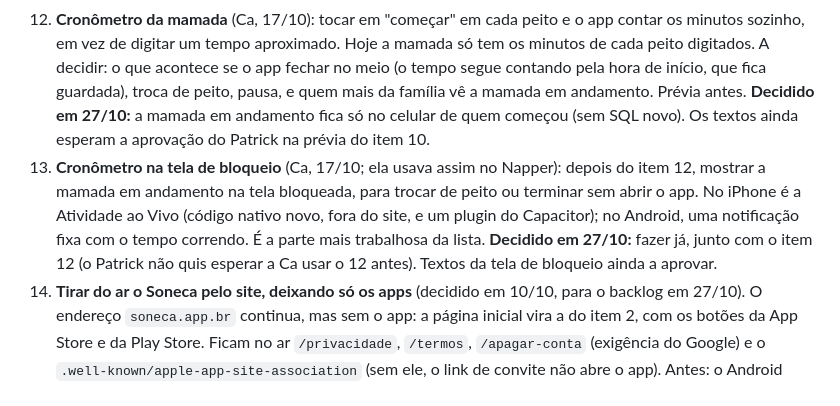
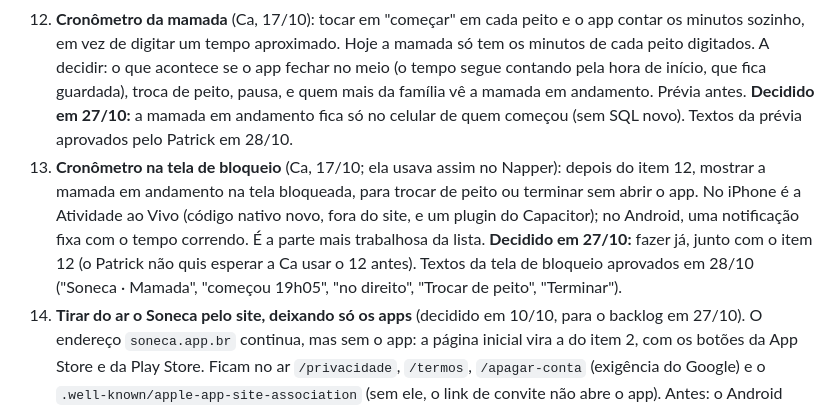
Before and after one commit to mesquitaph-cloud/caderninho, a Markdown page: README.md, the part around the change. GitHub-like rendering.

Commit message:
README: textos do cronômetro e da tela de bloqueio aprovados
Co-Authored-By: Claude Opus 5.5 <noreply@anthropic.com>

```diff
--- a/README.md
+++ b/README.md
@@ -103,14 +103,14 @@ da Play Store estava no dia 9 de 14 em 27/10 (os 14 dias fecham por volta de 01/
     sozinho, em vez de digitar um tempo aproximado. Hoje a mamada só tem os minutos de cada peito digitados.
     A decidir: o que acontece se o app fechar no meio (o tempo segue contando pela hora de início, que
     fica guardada), troca de peito, pausa, e quem mais da família vê a mamada em andamento. Prévia antes.
-    **Decidido em 27/10:** a mamada em andamento fica só no celular de quem começou (sem SQL novo). Os
-    textos ainda esperam a aprovação do Patrick na prévia do item 10.
+    **Decidido em 27/10:** a mamada em andamento fica só no celular de quem começou (sem SQL novo). Textos
+    da prévia aprovados pelo Patrick em 28/10.
 13. **Cronômetro na tela de bloqueio** (Ca, 17/10; ela usava assim no Napper): depois do item 12, mostrar
     a mamada em andamento na tela bloqueada, para trocar de peito ou terminar sem abrir o app. No iPhone é
     a Atividade ao Vivo (código nativo novo, fora do site, e um plugin do Capacitor); no Android, uma
     notificação fixa com o tempo correndo. É a parte mais trabalhosa da lista. **Decidido em 27/10:** fazer
     já, junto com o item 12 (o Patrick não quis esperar a Ca usar o 12 antes). Textos da tela de bloqueio
-    ainda a aprovar.
+    aprovados em 28/10 ("Soneca · Mamada", "começou 19h05", "no direito", "Trocar de peito", "Terminar").
 14. **Tirar do ar o Soneca pelo site, deixando só os apps** (decidido em 10/10, para o backlog em 27/10).
     O endereço `soneca.app.br` continua, mas sem o app: a página inicial vira a do item 2, com os botões da
     App Store e da Play Store. Ficam no ar `/privacidade`, `/termos`, `/apagar-conta` (exigência do Google)
```
